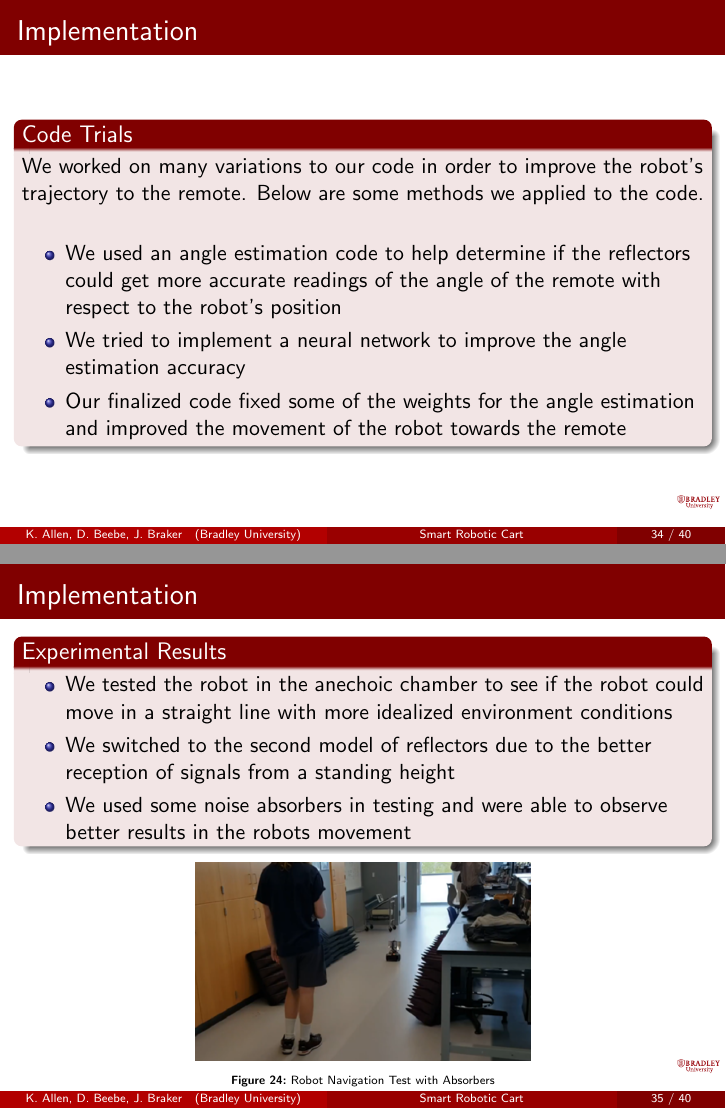
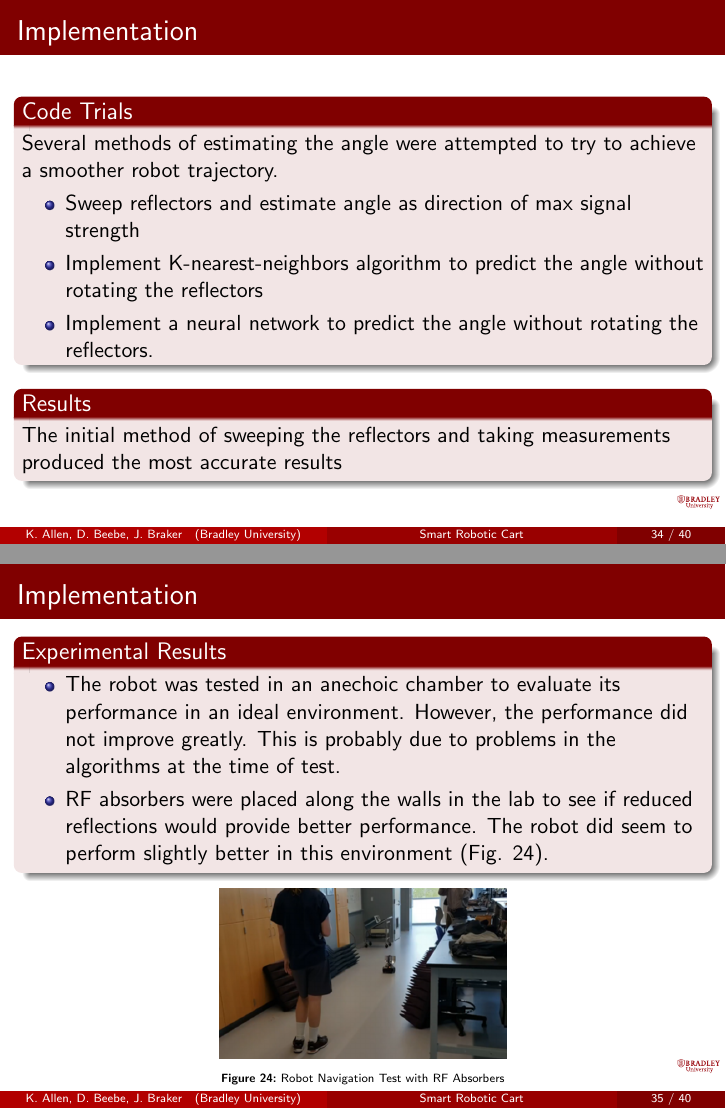
Before and after one commit to ECE-BU-Miah/seniorProject2-2020-21-Docs, LaTeX slides (finalReportPres.tex): pages 36 and 37 of 42, joined at a grey line. Compiled offline with pdfLaTeX.

Commit message:
Updates to final presentation and block diagrams

```diff
--- a/finalReportPres.tex
+++ b/finalReportPres.tex
@@ -644,31 +645,30 @@ Advisors:~Dr.~Suruz~Miah \and Dr.~Prasad~Shastry}
 
 \begin{frame}{Implementation}
 \begin{block}{Code Trials}
-We worked on many variations to our code in order to improve the robot's trajectory to the remote. Below are some methods we applied to the code.
+Several methods of estimating the angle were attempted to try to achieve a smoother robot trajectory.
     \begin{itemize}
-      \item We used an angle estimation code to help determine if the reflectors could get more accurate readings of the angle of the remote with respect to the robot's position
-      \item We tried to implement a neural network to improve the angle estimation accuracy
-      \item Our finalized code fixed some of the weights for the angle estimation and improved the movement of the robot towards the remote
+      \item Sweep reflectors and estimate angle as direction of max signal strength
+      \item Implement K-nearest-neighbors algorithm to predict the angle without rotating the reflectors
+      \item Implement a neural network to predict the angle without rotating the reflectors.
     \end{itemize}
+  \end{block}
+  \begin{block}{Results}
+    The initial method of sweeping the reflectors and taking measurements produced the most accurate results
   \end{block}
 \end{frame}
 
 \begin{frame}{Implementation}
 \begin{block}{Experimental Results}
     \begin{itemize}
-      \item We tested the robot in the anechoic chamber to see if the robot could move in a straight line with more idealized environment conditions
-      \item We switched to the second model of reflectors due to the better reception of signals from a standing height
-      \item We used some noise absorbers in testing and were able to observe better results in the robots movement
+      \item The robot was tested in an anechoic chamber to evaluate its performance in an ideal environment. However, the performance did not improve greatly. This is probably due to problems in the algorithms at the time of test.
+      \item RF absorbers were placed along the walls in the lab to see if reduced reflections would provide better performance. The robot did seem to perform slightly better in this environment (Fig. \ref{fig:AbsorberTest}).
     \end{itemize}
   \end{block}
     \begin{figure}
       \centering
-      \begin{minipage}[t]{0.5\textwidth}
-        \centering
-        \includegraphics[height=3.5cm]{figs/img/Absorber_test.png}
-        \caption{Robot Navigation Test with Absorbers}
+      \includegraphics[height=3cm]{figs/img/Absorber_test.png}
+      \caption{Robot Navigation Test with RF Absorbers}
       \label{fig:AbsorberTest}
-      \end{minipage}
     \end{figure}
 \end{frame}
 
```
Also changed, not shown: figs/img/Finalized_robot.jpg (deleted), figs/img/Finalized_robot.png (added), figs/img/mobileCartBlockDiagram.png (added), figs/img/remoteBlockDiagram.png (added), figs/img/systemBlockDiagram.png (added), finalReportPres.tex (21 more changed lines). Lines whose indentation alone changed are shown as unchanged.
